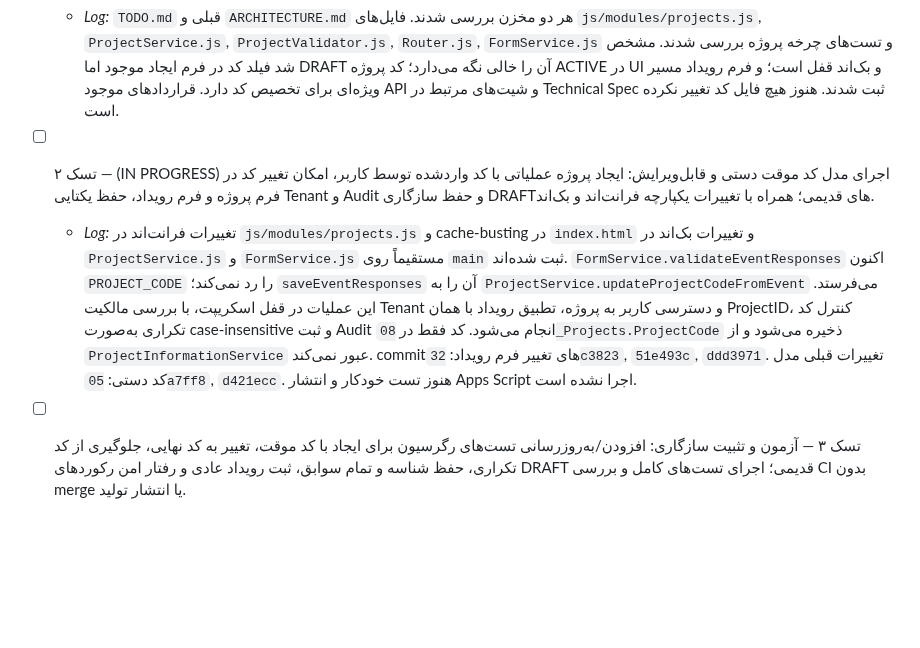
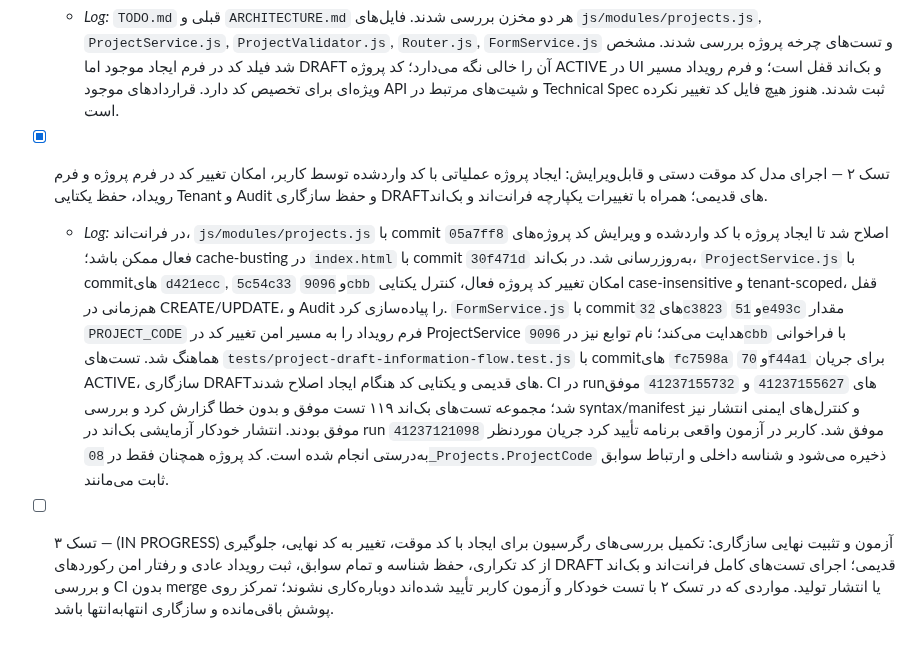
Before and after one commit to Saeidesl/PRSPRO2, a Markdown page: TODO.md, the part around one of its changes. Drawn GitHub-style; blank space fills up the shorter version.

Commit message:
docs: record successful manual validation of project code flow

```diff
--- a/TODO.md
+++ b/TODO.md
@@ -55,6 +55,6 @@
 
 - [x] تسک ۱ — کشف و مستندسازی مدل کد پروژه، ایجاد/ویرایش، ثبت رویداد و وابستگی‌های DRAFT در فرانت‌اند و بک‌اند.
   - *Log:* `TODO.md` قبلی و `ARCHITECTURE.md` هر دو مخزن بررسی شدند. فایل‌های `js/modules/projects.js`, `ProjectService.js`, `ProjectValidator.js`, `Router.js`, `FormService.js` و تست‌های چرخه پروژه بررسی شدند. مشخص شد فیلد کد در فرم ایجاد موجود اما DRAFT آن را خالی نگه می‌دارد؛ کد پروژه ACTIVE در UI و بک‌اند قفل است؛ و فرم رویداد مسیر ویژه‌ای برای تخصیص کد دارد. قراردادهای موجود API و شیت‌های مرتبط در Technical Spec ثبت شدند. هنوز هیچ فایل کد تغییر نکرده است.
-- [ ] تسک ۲ — (IN PROGRESS) اجرای مدل کد موقت دستی و قابل‌ویرایش: ایجاد پروژه عملیاتی با کد واردشده توسط کاربر، امکان تغییر کد در فرم پروژه و فرم رویداد، حفظ یکتایی Tenant و Audit و حفظ سازگاری DRAFTهای قدیمی؛ همراه با تغییرات یکپارچه فرانت‌اند و بک‌اند.
-  - *Log:* تغییرات فرانت‌اند در `js/modules/projects.js` و cache-busting در `index.html` و تغییرات بک‌اند در `ProjectService.js` و `FormService.js` مستقیماً روی `main` ثبت شده‌اند. `FormService.validateEventResponses` اکنون `PROJECT_CODE` را رد نمی‌کند؛ `saveEventResponses` آن را به `ProjectService.updateProjectCodeFromEvent` می‌فرستد. این عملیات در قفل اسکریپت، با بررسی مالکیت Tenant و دسترسی کاربر به پروژه، تطبیق رویداد با همان ProjectID، کنترل کد تکراری به‌صورت case-insensitive و ثبت Audit انجام می‌شود. کد فقط در `08_Projects.ProjectCode` ذخیره می‌شود و از `ProjectInformationService` عبور نمی‌کند. commitهای تغییر فرم رویداد: `32c3823`, `51e493c`, `ddd3971`. تغییرات قبلی مدل کد دستی: `05a7ff8`, `d421ecc`. هنوز تست خودکار و انتشار Apps Script اجرا نشده است.
-- [ ] تسک ۳ — آزمون و تثبیت سازگاری: افزودن/به‌روزرسانی تست‌های رگرسیون برای ایجاد با کد موقت، تغییر به کد نهایی، جلوگیری از کد تکراری، حفظ شناسه و تمام سوابق، ثبت رویداد عادی و رفتار امن رکوردهای DRAFT قدیمی؛ اجرای تست‌های کامل و بررسی CI بدون merge یا انتشار تولید.
+- [x] تسک ۲ — اجرای مدل کد موقت دستی و قابل‌ویرایش: ایجاد پروژه عملیاتی با کد واردشده توسط کاربر، امکان تغییر کد در فرم پروژه و فرم رویداد، حفظ یکتایی Tenant و Audit و حفظ سازگاری DRAFTهای قدیمی؛ همراه با تغییرات یکپارچه فرانت‌اند و بک‌اند.
+  - *Log:* در فرانت‌اند، `js/modules/projects.js` با commit `05a7ff8` اصلاح شد تا ایجاد پروژه با کد واردشده و ویرایش کد پروژه‌های فعال ممکن باشد؛ cache-busting در `index.html` با commit `30f471d` به‌روزرسانی شد. در بک‌اند، `ProjectService.js` با commitهای `d421ecc`, `5c54c33` و `9096cbb` امکان تغییر کد پروژه فعال، کنترل یکتایی case-insensitive و tenant-scoped، قفل هم‌زمانی در CREATE/UPDATE، و Audit را پیاده‌سازی کرد. `FormService.js` با commitهای `32c3823` و `51e493c` مقدار `PROJECT_CODE` فرم رویداد را به مسیر امن تغییر کد در ProjectService هدایت می‌کند؛ نام توابع نیز در `9096cbb` با فراخوانی هماهنگ شد. تست‌های `tests/project-draft-information-flow.test.js` با commitهای `fc7598a` و `70f44a1` برای جریان ACTIVE، سازگاری DRAFTهای قدیمی و یکتایی کد هنگام ایجاد اصلاح شدند. CI در runهای `41237155627` و `41237155732` موفق شد؛ مجموعه تست‌های بک‌اند ۱۱۹ تست موفق و بدون خطا گزارش کرد و بررسی syntax/manifest و کنترل‌های ایمنی انتشار نیز موفق بودند. انتشار خودکار آزمایشی بک‌اند در run `41237121098` موفق شد. کاربر در آزمون واقعی برنامه تأیید کرد جریان موردنظر به‌درستی انجام شده است. کد پروژه همچنان فقط در `08_Projects.ProjectCode` ذخیره می‌شود و شناسه داخلی و ارتباط سوابق ثابت می‌مانند.
+- [ ] تسک ۳ — (IN PROGRESS) آزمون و تثبیت نهایی سازگاری: تکمیل بررسی‌های رگرسیون برای ایجاد با کد موقت، تغییر به کد نهایی، جلوگیری از کد تکراری، حفظ شناسه و تمام سوابق، ثبت رویداد عادی و رفتار امن رکوردهای DRAFT قدیمی؛ اجرای تست‌های کامل فرانت‌اند و بک‌اند و بررسی CI بدون merge یا انتشار تولید. مواردی که در تسک ۲ با تست خودکار و آزمون کاربر تأیید شده‌اند دوباره‌کاری نشوند؛ تمرکز روی پوشش باقی‌مانده و سازگاری انتها‌به‌انتها باشد.
```
Also changed, not shown: other parts of TODO.md (+5 -5 lines).
